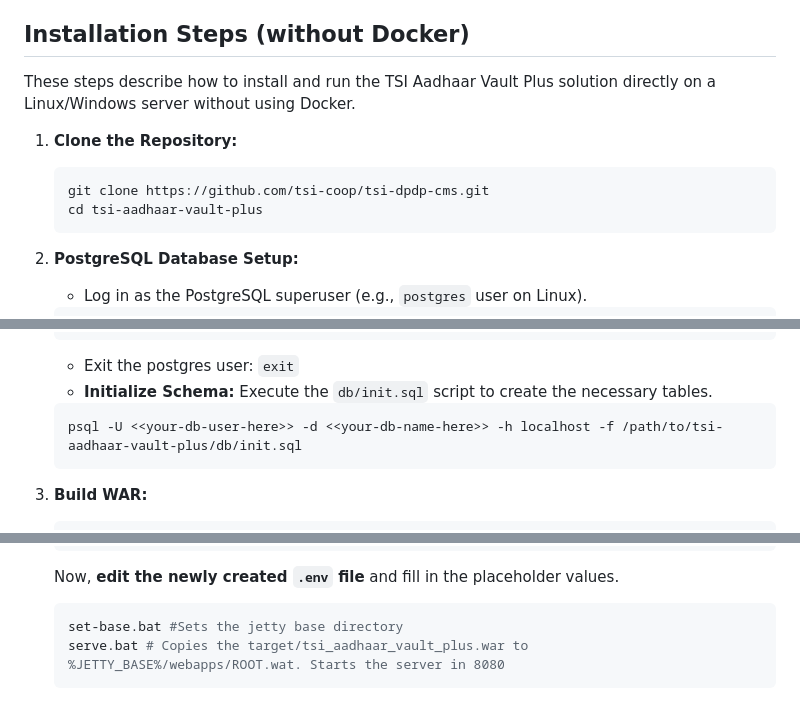
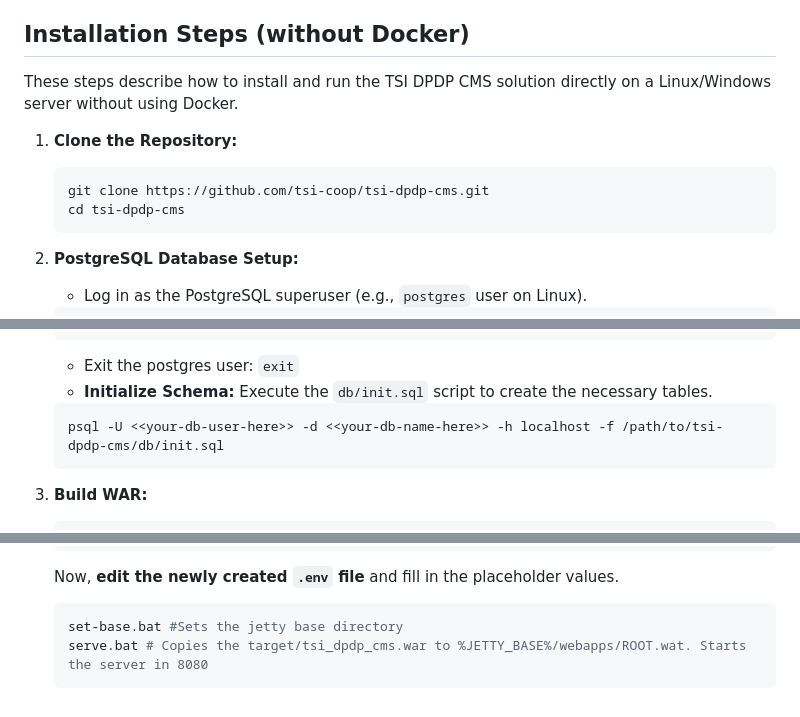
Before and after one commit to tsi-coop/tsi-dpdp-cms, a Markdown page: README.md, 3 parts joined by grey strips. Rendered like a GitHub page.

Commit message:
minor edits in readme content

````diff
--- a/README.md
+++ b/README.md
@@ -115,12 +115,12 @@ Follow these steps to get the TSI Aadhaar Vault Plus solution running on your lo
 
 ## Installation Steps (without Docker)
 
-These steps describe how to install and run the TSI Aadhaar Vault Plus solution directly on a Linux/Windows server without using Docker.
+These steps describe how to install and run the TSI DPDP CMS solution directly on a Linux/Windows server without using Docker.
 
 1.   **Clone the Repository:**
      ```bash
      git clone https://github.com/tsi-coop/tsi-dpdp-cms.git
-     cd tsi-aadhaar-vault-plus
+     cd tsi-dpdp-cms
      ```
 
 2.  **PostgreSQL Database Setup:**
@@ -137,7 +137,7 @@ These steps describe how to install and run the TSI Aadhaar Vault Plus solution
     * Exit the postgres user: `exit`
     * **Initialize Schema:** Execute the `db/init.sql` script to create the necessary tables.
     ```bash
-    psql -U <<your-db-user-here>> -d <<your-db-name-here>> -h localhost -f /path/to/tsi-aadhaar-vault-plus/db/init.sql
+    psql -U <<your-db-user-here>> -d <<your-db-name-here>> -h localhost -f /path/to/tsi-dpdp-cms/db/init.sql
     ```
 3.  **Build WAR:**
     ```bash
@@ -166,5 +166,5 @@ These steps describe how to install and run the TSI Aadhaar Vault Plus solution
 
    ```bash
    set-base.bat #Sets the jetty base directory
-   serve.bat # Copies the target/tsi_aadhaar_vault_plus.war to %JETTY_BASE%/webapps/ROOT.wat. Starts the server in 8080
+   serve.bat # Copies the target/tsi_dpdp_cms.war to %JETTY_BASE%/webapps/ROOT.wat. Starts the server in 8080
    ```
````
